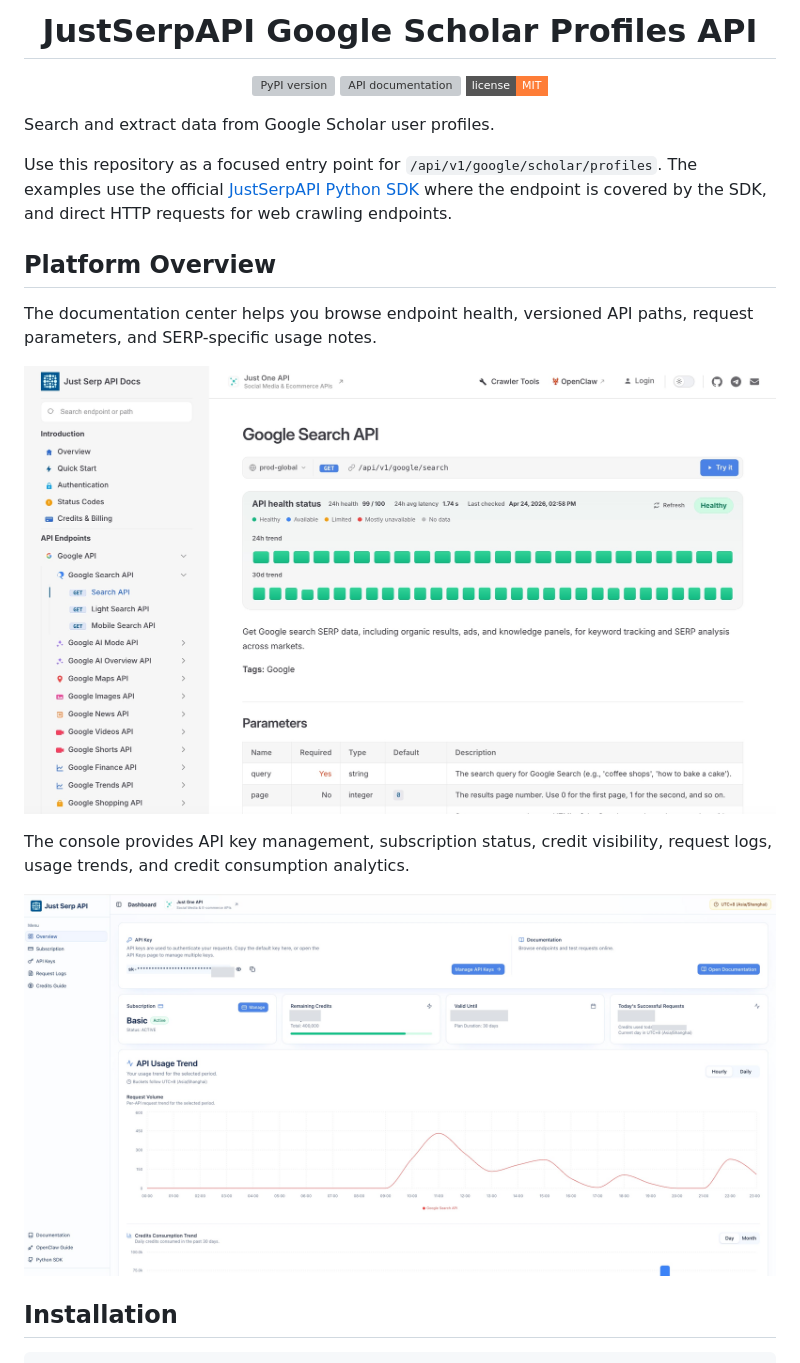
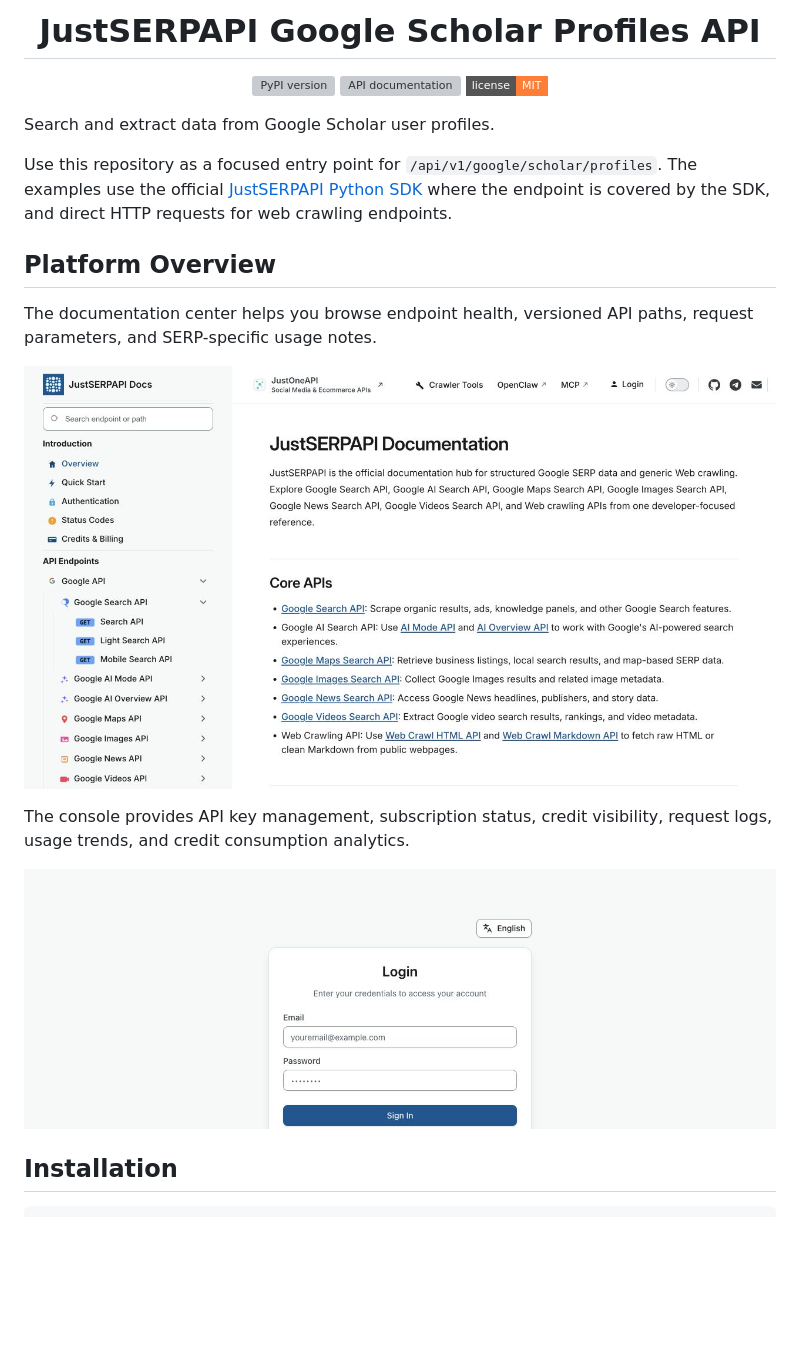
Before and after one commit to justserpapi/google-scholar-profiles, a Markdown page: README.md, the part around one of its changes. Drawn GitHub-style; pictures changed too: docs/images/readme/api-docs-en.jpg, docs/images/readme/console-en.jpg; badges without logos; blank space fills up the shorter version; grey boxes are pictures that could not be loaded.

Commit message:
docs: unify JustSERPAPI branding and public screenshots

```diff
--- a/README.md
+++ b/README.md
@@ -6,7 +6,7 @@
   </a>
 </p>
 
-<h1 align="center">JustSerpAPI Google Scholar Profiles API</h1>
+<h1 align="center">JustSERPAPI Google Scholar Profiles API</h1>
 
 <p align="center">
   <a href="https://pypi.org/project/justserpapi/?utm_source=github.com&utm_medium=referral&utm_campaign=justserpapi_google_scholar_profiles&utm_content=repo_readme_pypi_badge">
@@ -22,7 +22,7 @@
 
 Search and extract data from Google Scholar user profiles.
 
-Use this repository as a focused entry point for `/api/v1/google/scholar/profiles`. The examples use the official [JustSerpAPI Python SDK](https://pypi.org/project/justserpapi/?utm_source=github.com&utm_medium=referral&utm_campaign=justserpapi_google_scholar_profiles&utm_content=repo_readme_pypi_badge) where the endpoint is covered by the SDK, and direct HTTP requests for web crawling endpoints.
+Use this repository as a focused entry point for `/api/v1/google/scholar/profiles`. The examples use the official [JustSERPAPI Python SDK](https://pypi.org/project/justserpapi/?utm_source=github.com&utm_medium=referral&utm_campaign=justserpapi_google_scholar_profiles&utm_content=repo_readme_pypi_badge) where the endpoint is covered by the SDK, and direct HTTP requests for web crawling endpoints.
 
 ## Platform Overview
 
```
Also changed, not shown: other parts of README.md (+5 -5 lines).
